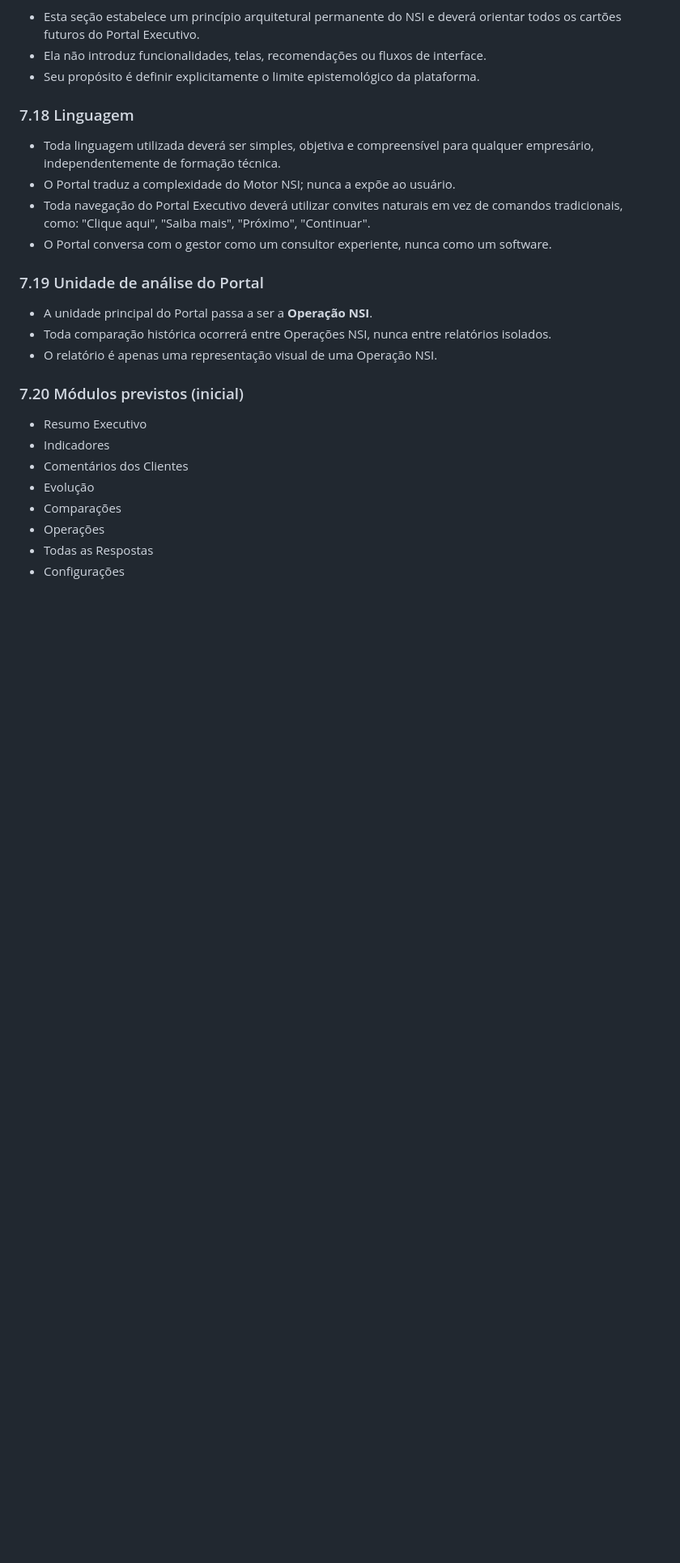
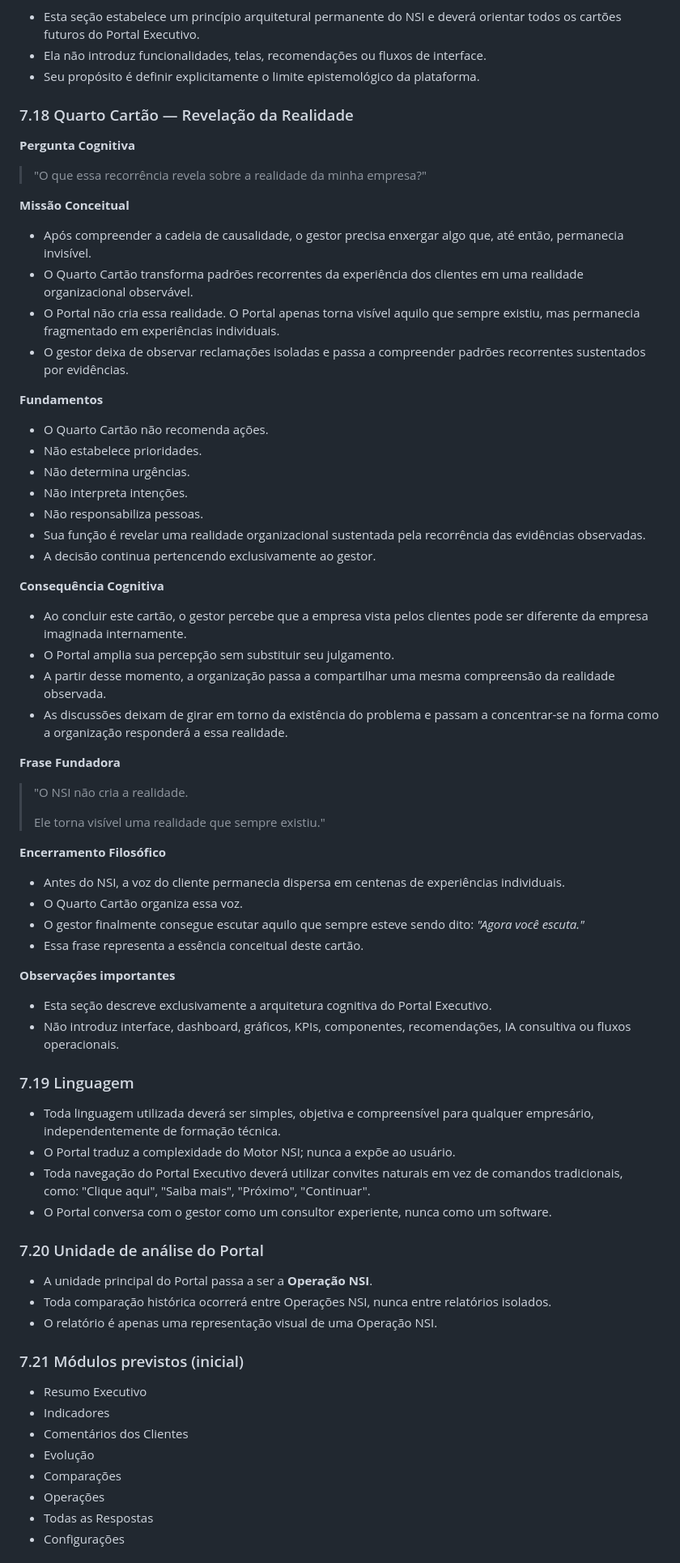
Before and after one commit to kmhvia-cmd/nsi-pos-venda, a Markdown page: docs/architecture/ADR-004-portal-executivo-cliente.md, the part around one of its changes. Shown at 81% size. Rendered like a GitHub page; blank space fills up the shorter version.

Commit message:
docs: registra missao conceitual do Quarto Cartao na ADR-004 (Tela 02)
O Quarto Cartao transforma padroes recorrentes da experiencia dos
clientes em uma realidade organizacional observavel, respondendo "o
que essa recorrencia revela sobre a realidade da minha empresa?"
(7.18). O Portal nao cria essa realidade -- apenas torna visivel algo
que sempre existiu, mas permanecia fragmentado em experiencias
individuais.

Nao recomenda acoes, nao estabelece prioridades nem urgencias, nao
interpreta intencoes e nao responsabiliza pessoas: revela uma
realidade sustentada pela recorrencia das evidencias, mantendo a
decisao exclusivamente com o gestor.

Status da Tela 02 permanece EM ARQUITETURA; conteudo do Quarto
Cartao, interface, dashboard, graficos, KPIs, componentes,
recomendacoes, IA consultiva e fluxos operacionais seguem fora de
escopo.

Co-Authored-By: Claude Sonnet 5 <noreply@anthropic.com>

```diff
--- a/docs/architecture/ADR-004-portal-executivo-cliente.md
+++ b/docs/architecture/ADR-004-portal-executivo-cliente.md
@@ -337,20 +337,68 @@ Esses elementos pertencem exclusivamente ao processo decisório humano.
 - Ela não introduz funcionalidades, telas, recomendações ou fluxos de interface.
 - Seu propósito é definir explicitamente o limite epistemológico da plataforma.
 
-### 7.18 Linguagem
+### 7.18 Quarto Cartão — Revelação da Realidade
+
+**Pergunta Cognitiva**
+
+> "O que essa recorrência revela sobre a realidade da minha empresa?"
+
+**Missão Conceitual**
+
+- Após compreender a cadeia de causalidade, o gestor precisa enxergar algo que, até então, permanecia invisível.
+- O Quarto Cartão transforma padrões recorrentes da experiência dos clientes em uma realidade organizacional observável.
+- O Portal não cria essa realidade. O Portal apenas torna visível aquilo que sempre existiu, mas permanecia fragmentado em experiências individuais.
+- O gestor deixa de observar reclamações isoladas e passa a compreender padrões recorrentes sustentados por evidências.
+
+**Fundamentos**
+
+- O Quarto Cartão não recomenda ações.
+- Não estabelece prioridades.
+- Não determina urgências.
+- Não interpreta intenções.
+- Não responsabiliza pessoas.
+- Sua função é revelar uma realidade organizacional sustentada pela recorrência das evidências observadas.
+- A decisão continua pertencendo exclusivamente ao gestor.
+
+**Consequência Cognitiva**
+
+- Ao concluir este cartão, o gestor percebe que a empresa vista pelos clientes pode ser diferente da empresa imaginada internamente.
+- O Portal amplia sua percepção sem substituir seu julgamento.
+- A partir desse momento, a organização passa a compartilhar uma mesma compreensão da realidade observada.
+- As discussões deixam de girar em torno da existência do problema e passam a concentrar-se na forma como a organização responderá a essa realidade.
+
+**Frase Fundadora**
+
+> "O NSI não cria a realidade.
+>
+> Ele torna visível uma realidade que sempre existiu."
+
+**Encerramento Filosófico**
+
+- Antes do NSI, a voz do cliente permanecia dispersa em centenas de experiências individuais.
+- O Quarto Cartão organiza essa voz.
+- O gestor finalmente consegue escutar aquilo que sempre esteve sendo dito: *"Agora você escuta."*
+- Essa frase representa a essência conceitual deste cartão.
+
+**Observações importantes**
+
+- Esta seção descreve exclusivamente a arquitetura cognitiva do Portal Executivo.
+- Não introduz interface, dashboard, gráficos, KPIs, componentes, recomendações, IA consultiva ou fluxos operacionais.
+
+### 7.19 Linguagem
 
 - Toda linguagem utilizada deverá ser simples, objetiva e compreensível para qualquer empresário, independentemente de formação técnica.
 - O Portal traduz a complexidade do Motor NSI; nunca a expõe ao usuário.
 - Toda navegação do Portal Executivo deverá utilizar convites naturais em vez de comandos tradicionais, como: "Clique aqui", "Saiba mais", "Próximo", "Continuar".
 - O Portal conversa com o gestor como um consultor experiente, nunca como um software.
 
-### 7.19 Unidade de análise do Portal
+### 7.20 Unidade de análise do Portal
 
 - A unidade principal do Portal passa a ser a **Operação NSI**.
 - Toda comparação histórica ocorrerá entre Operações NSI, nunca entre relatórios isolados.
 - O relatório é apenas uma representação visual de uma Operação NSI.
 
-### 7.20 Módulos previstos (inicial)
+### 7.21 Módulos previstos (inicial)
 
 - Resumo Executivo
 - Indicadores
```
Also changed, not shown: other parts of docs/architecture/ADR-004-portal-executivo-cliente.md (+4 -4 lines).
